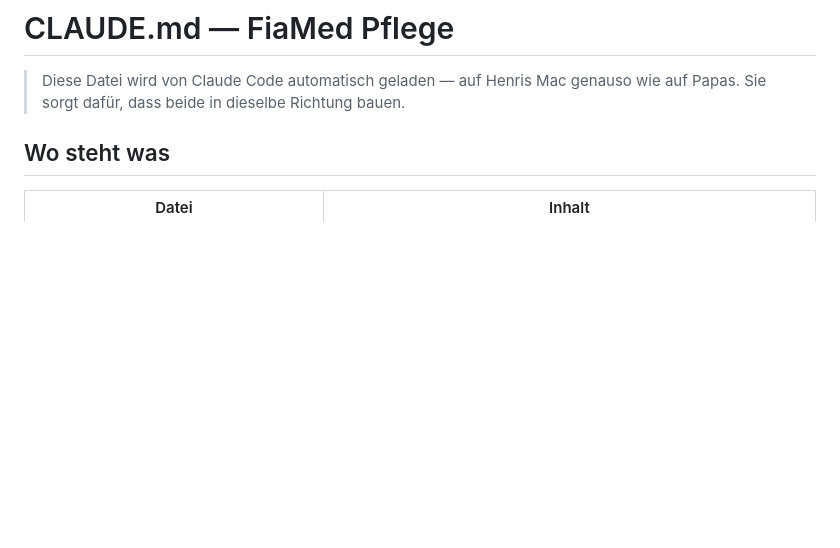
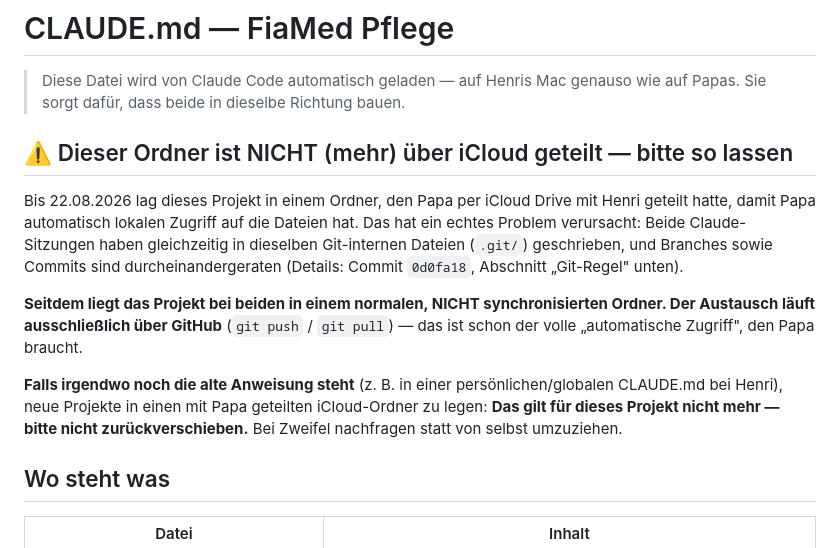
Before and after one commit to henri-overrath/fiamed-pflege, a Markdown page: CLAUDE.md, the part around the change. GitHub-like rendering; blank space fills up the shorter version.

Commit message:
CLAUDE.md: klarstellen, dass kein iCloud-Sync mehr für dieses Repo gilt
Henris Claude hatte nachgefragt, ob der Umzug aus dem geteilten iCloud-Ordner
zurückgenommen werden soll, weil anderswo (vermutlich Henris persönliche
CLAUDE.md) noch die alte Anweisung steht, neue Projekte dorthin zu legen.
Antwort: nein, bitte nicht zurückverschieben — genau dieser geteilte Ordner
war die Ursache der Branch-Verwirrung vom 22.08.2026. Klarstellung jetzt
direkt im Projekt, damit sie über git pull bei beiden ankommt, unabhängig
davon, ob Henris globale CLAUDE.md korrigiert wird.

Co-Authored-By: Claude Sonnet 5 <noreply@anthropic.com>

```diff
--- a/CLAUDE.md
+++ b/CLAUDE.md
@@ -2,6 +2,23 @@
 
 > Diese Datei wird von Claude Code automatisch geladen — auf Henris Mac genauso wie auf Papas.
 > Sie sorgt dafür, dass beide in dieselbe Richtung bauen.
+
+## ⚠️ Dieser Ordner ist NICHT (mehr) über iCloud geteilt — bitte so lassen
+
+Bis 22.08.2026 lag dieses Projekt in einem Ordner, den Papa per iCloud Drive mit Henri
+geteilt hatte, damit Papa automatisch lokalen Zugriff auf die Dateien hat. Das hat ein
+echtes Problem verursacht: Beide Claude-Sitzungen haben gleichzeitig in dieselben
+Git-internen Dateien (`.git/`) geschrieben, und Branches sowie Commits sind
+durcheinandergeraten (Details: Commit `0d0fa18`, Abschnitt „Git-Regel" unten).
+
+**Seitdem liegt das Projekt bei beiden in einem normalen, NICHT synchronisierten Ordner.
+Der Austausch läuft ausschließlich über GitHub** (`git push` / `git pull`) — das ist
+schon der volle „automatische Zugriff", den Papa braucht.
+
+**Falls irgendwo noch die alte Anweisung steht** (z. B. in einer persönlichen/globalen
+CLAUDE.md bei Henri), neue Projekte in einen mit Papa geteilten iCloud-Ordner zu legen:
+**Das gilt für dieses Projekt nicht mehr — bitte nicht zurückverschieben.** Bei Zweifel
+nachfragen statt von selbst umzuziehen.
 
 ## Wo steht was
 
```
